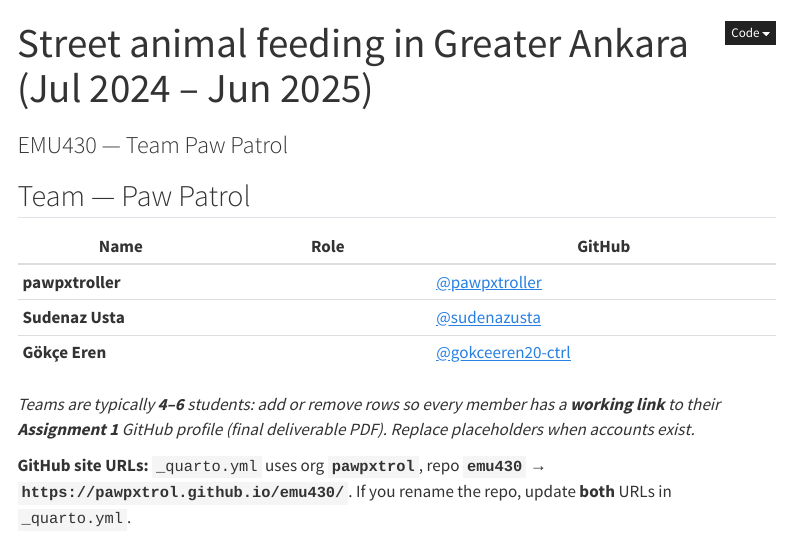
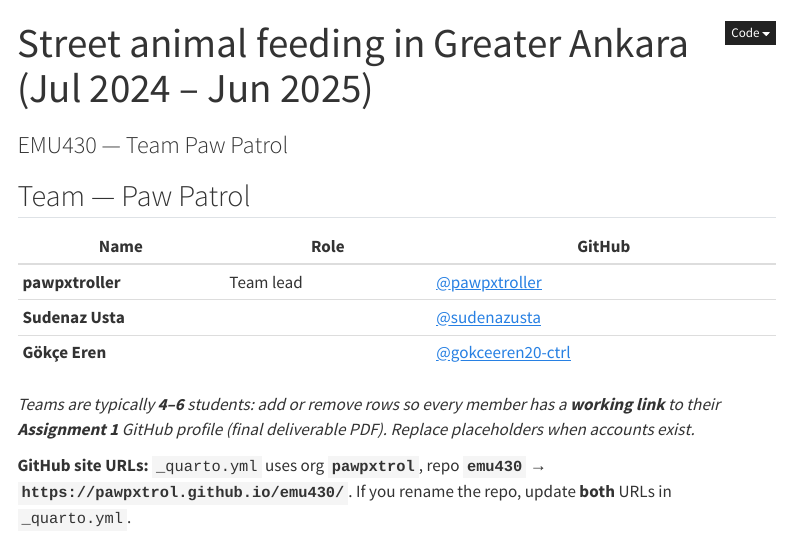
Before and after one commit to pawpxtrol/emu430, a Quarto document (index.qmd): the page in a window 1100 px wide, from its top. Rendered offline with R 4.5, knitr and Pandoc in place of Quarto, with nearby package versions; menus at the side of the page are left out.

Commit message:
Team: mark pawpxtroller as Team lead
Co-authored-by: Cursor <cursoragent@cursor.com>

```diff
--- a/index.qmd
+++ b/index.qmd
@@ -7,7 +7,7 @@ subtitle: "EMU430 — Team Paw Patrol"
 
 | Name | Role | GitHub |
 |------|------|----------|
-| **pawpxtroller** | | [@pawpxtroller](https://github.com/pawpxtroller) |
+| **pawpxtroller** | Team lead | [@pawpxtroller](https://github.com/pawpxtroller) |
 | **Sudenaz Usta** | | [@sudenazusta](https://github.com/sudenazusta) |
 | **Gökçe Eren** | | [@gokceeren20-ctrl](https://github.com/gokceeren20-ctrl) |
 
```
